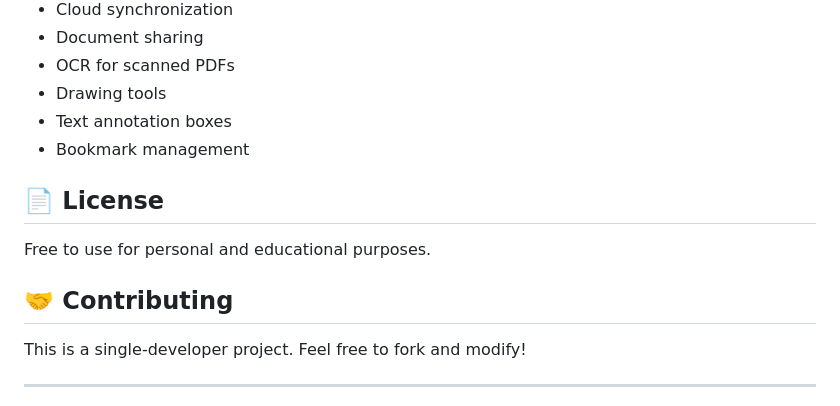
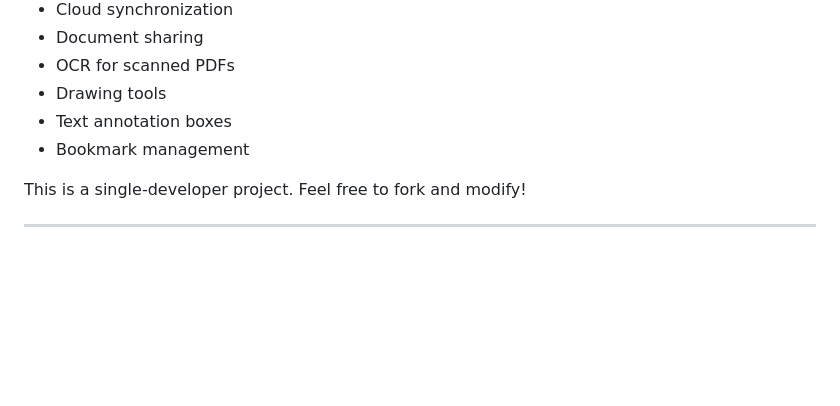
Before and after one commit to upendra-dasari/Algorithmic-PDF-Workspace, a Markdown page: README.md, the part around the change. GitHub-like rendering; blank space fills up the shorter version.

```diff
--- a/README.md
+++ b/README.md
@@ -252,11 +252,6 @@ Potential features for v2:
 - Text annotation boxes
 - Bookmark management
 
-## 📄 License
-
-Free to use for personal and educational purposes.
-
-## 🤝 Contributing
 
 This is a single-developer project. Feel free to fork and modify!
 
```
